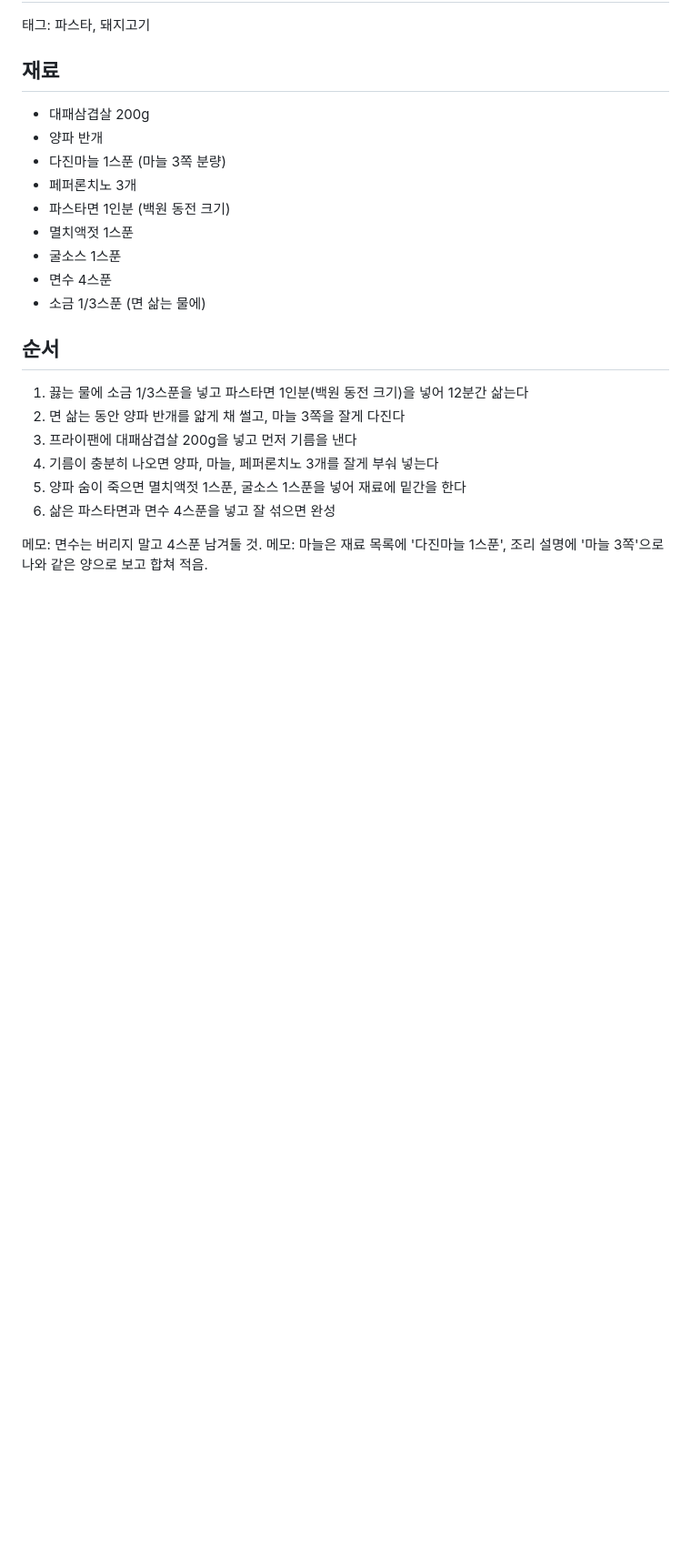
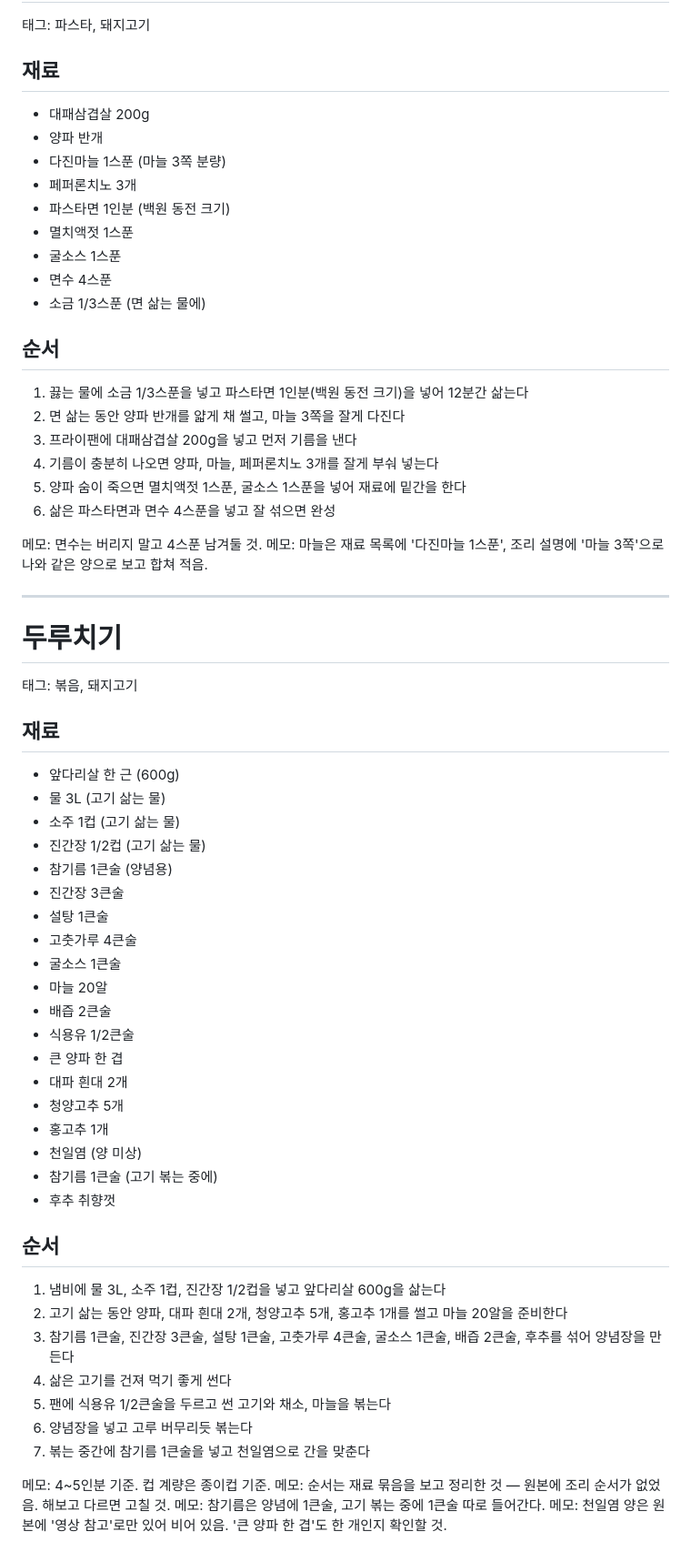
Before and after one commit to hugo6901/recipe-book, a Markdown page: recipes.md, the part around the change. Shown at 91% size. GitHub-like rendering; blank space fills up the shorter version.

Commit message:
두루치기 추가
원본에 조리 순서가 없어 재료 묶음을 보고 정리.
천일염 양과 '큰 양파 한 겹'은 확인 필요로 메모에 표시.

Co-Authored-By: Claude Opus 5 <noreply@anthropic.com>

```diff
--- a/recipes.md
+++ b/recipes.md
@@ -207,3 +207,43 @@
 
 메모: 면수는 버리지 말고 4스푼 남겨둘 것.
 메모: 마늘은 재료 목록에 '다진마늘 1스푼', 조리 설명에 '마늘 3쪽'으로 나와 같은 양으로 보고 합쳐 적음.
+
+---
+
+# 두루치기
+태그: 볶음, 돼지고기
+
+## 재료
+- 앞다리살 한 근 (600g)
+- 물 3L (고기 삶는 물)
+- 소주 1컵 (고기 삶는 물)
+- 진간장 1/2컵 (고기 삶는 물)
+- 참기름 1큰술 (양념용)
+- 진간장 3큰술
+- 설탕 1큰술
+- 고춧가루 4큰술
+- 굴소스 1큰술
+- 마늘 20알
+- 배즙 2큰술
+- 식용유 1/2큰술
+- 큰 양파 한 겹
+- 대파 흰대 2개
+- 청양고추 5개
+- 홍고추 1개
+- 천일염 (양 미상)
+- 참기름 1큰술 (고기 볶는 중에)
+- 후추 취향껏
+
+## 순서
+1. 냄비에 물 3L, 소주 1컵, 진간장 1/2컵을 넣고 앞다리살 600g을 삶는다
+2. 고기 삶는 동안 양파, 대파 흰대 2개, 청양고추 5개, 홍고추 1개를 썰고 마늘 20알을 준비한다
+3. 참기름 1큰술, 진간장 3큰술, 설탕 1큰술, 고춧가루 4큰술, 굴소스 1큰술, 배즙 2큰술, 후추를 섞어 양념장을 만든다
+4. 삶은 고기를 건져 먹기 좋게 썬다
+5. 팬에 식용유 1/2큰술을 두르고 썬 고기와 채소, 마늘을 볶는다
+6. 양념장을 넣고 고루 버무리듯 볶는다
+7. 볶는 중간에 참기름 1큰술을 넣고 천일염으로 간을 맞춘다
+
+메모: 4~5인분 기준. 컵 계량은 종이컵 기준.
+메모: 순서는 재료 묶음을 보고 정리한 것 — 원본에 조리 순서가 없었음. 해보고 다르면 고칠 것.
+메모: 참기름은 양념에 1큰술, 고기 볶는 중에 1큰술 따로 들어간다.
+메모: 천일염 양은 원본에 '영상 참고'로만 있어 비어 있음. '큰 양파 한 겹'도 한 개인지 확인할 것.
```
